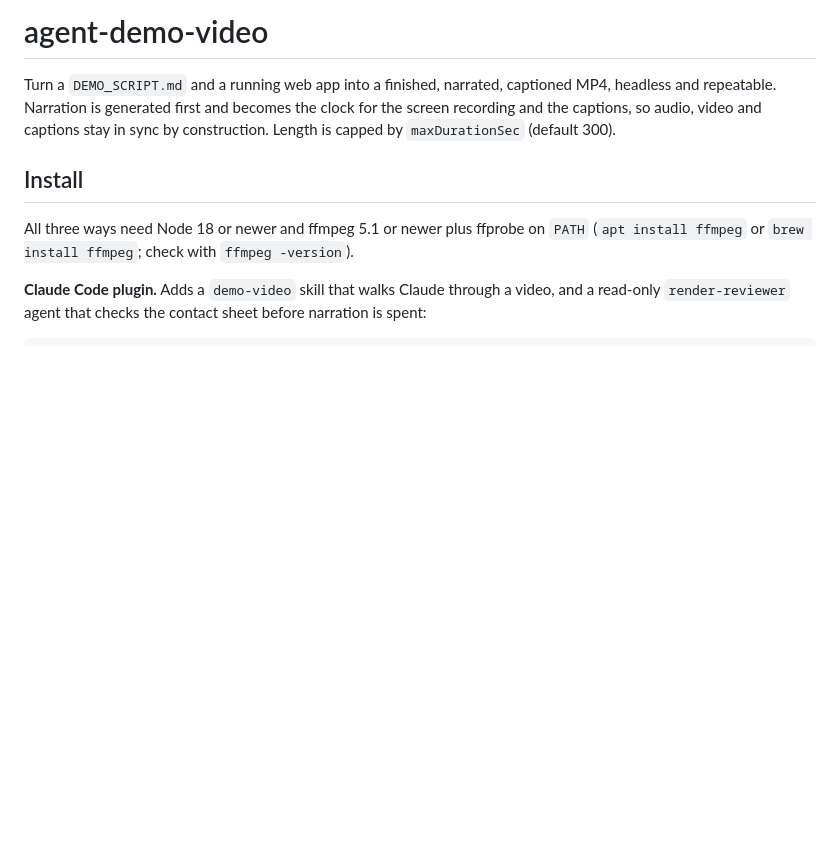
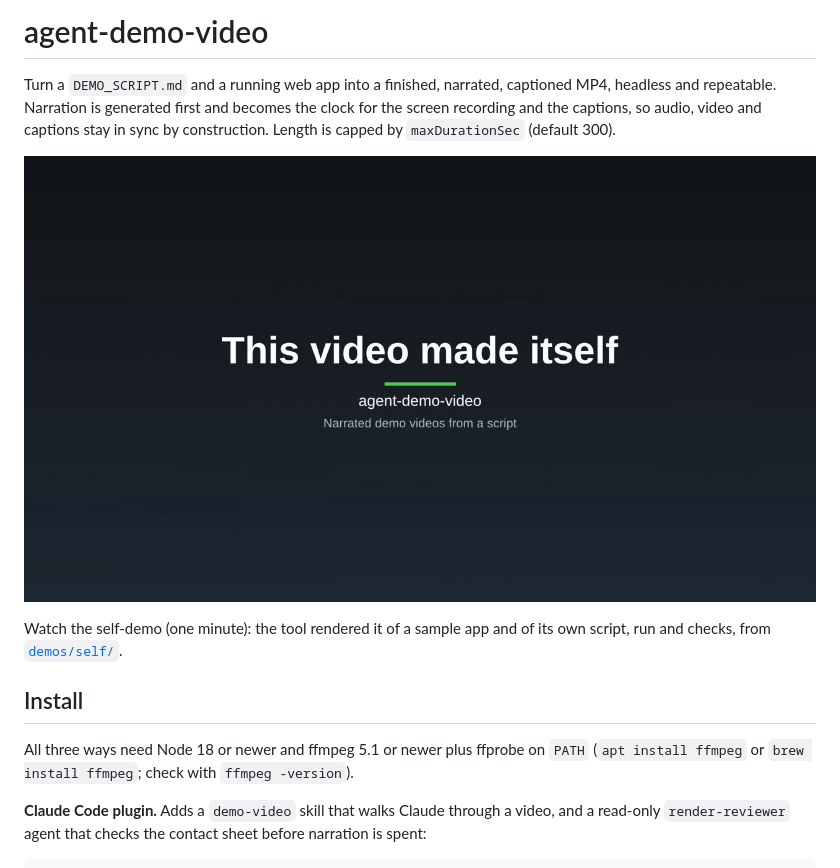
Before and after one commit to OrionArchitekton/agent-demo-video, a Markdown page: README.md, the part around the change. GitHub-like rendering; pictures changed too: docs/media/self-demo-poster.jpg (added); blank space fills up the shorter version.

Commit message:
Self-demo: a video the tool renders of itself (#28)

```diff
--- a/README.md
+++ b/README.md
@@ -4,6 +4,11 @@ Turn a `DEMO_SCRIPT.md` and a running web app into a finished, narrated, caption
 repeatable. Narration is generated first and becomes the clock for the screen recording and the
 captions, so audio, video and captions stay in sync by construction. Length is capped by
 `maxDurationSec` (default 300).
+
+[![The self-demo: agent-demo-video rendering a video of itself](docs/media/self-demo-poster.jpg)](https://github.com/OrionArchitekton/agent-demo-video/releases/download/v0.3.0/agent-demo-video-self-demo.mp4)
+
+Watch the self-demo (one minute): the tool rendered it of a sample app and of its own script, run
+and checks, from [`demos/self/`](demos/self/README.md).
 
 ## Install
 
```
Also changed, not shown: demos/self/DEMO_SCRIPT.md (added, +57 -0 lines), demos/self/README.md (added, +39 -0 lines), 10 other files.
